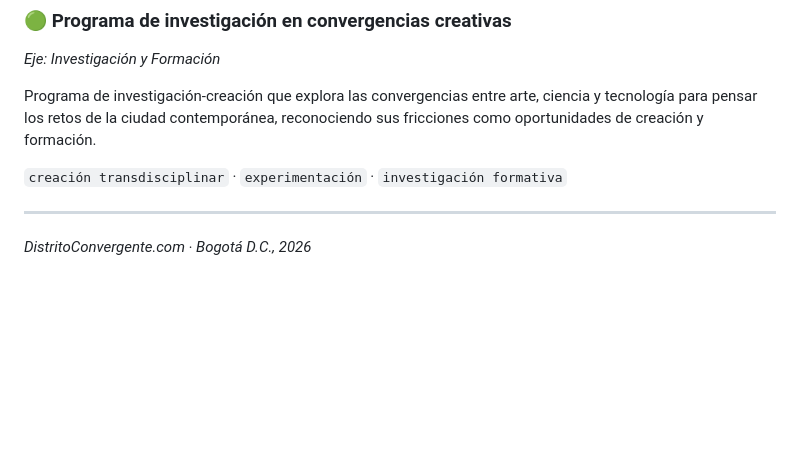
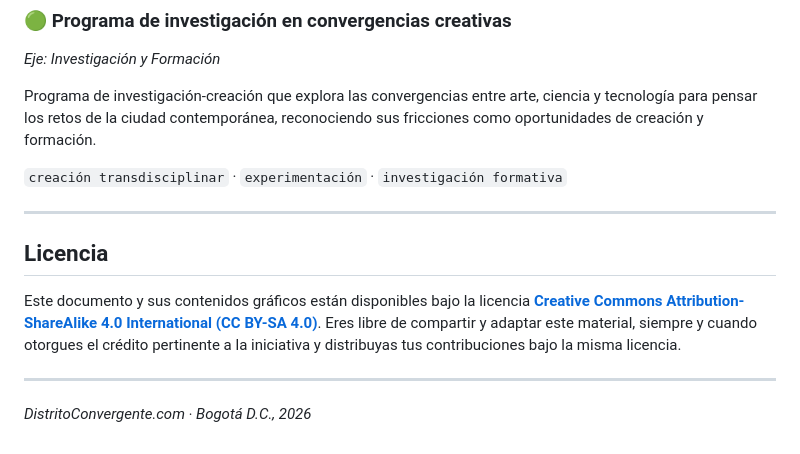
Before and after one commit to distrito-convergente/hoja-de-ruta, a Markdown page: README.md, the part around one of its changes. Rendered like a GitHub page; blank space fills up the shorter version.

Commit message:
Eliminar enlaces de banderillas e integrar licencia CC BY-SA 4.0

```diff
--- a/README.md
+++ b/README.md
@@ -109,4 +108,10 @@ Programa de investigación-creación que explora las convergencias entre arte, c
 
 ---
 
+## Licencia
+
+Este documento y sus contenidos gráficos están disponibles bajo la licencia **[Creative Commons Attribution-ShareAlike 4.0 International (CC BY-SA 4.0)](http://creativecommons.org/licenses/by-sa/4.0/)**. Eres libre de compartir y adaptar este material, siempre y cuando otorgues el crédito pertinente a la iniciativa y distribuyas tus contribuciones bajo la misma licencia.
+
+---
+
 *DistritoConvergente.com · Bogotá D.C., 2026*
```
Also changed, not shown: other parts of README.md (+4 -5 lines).
